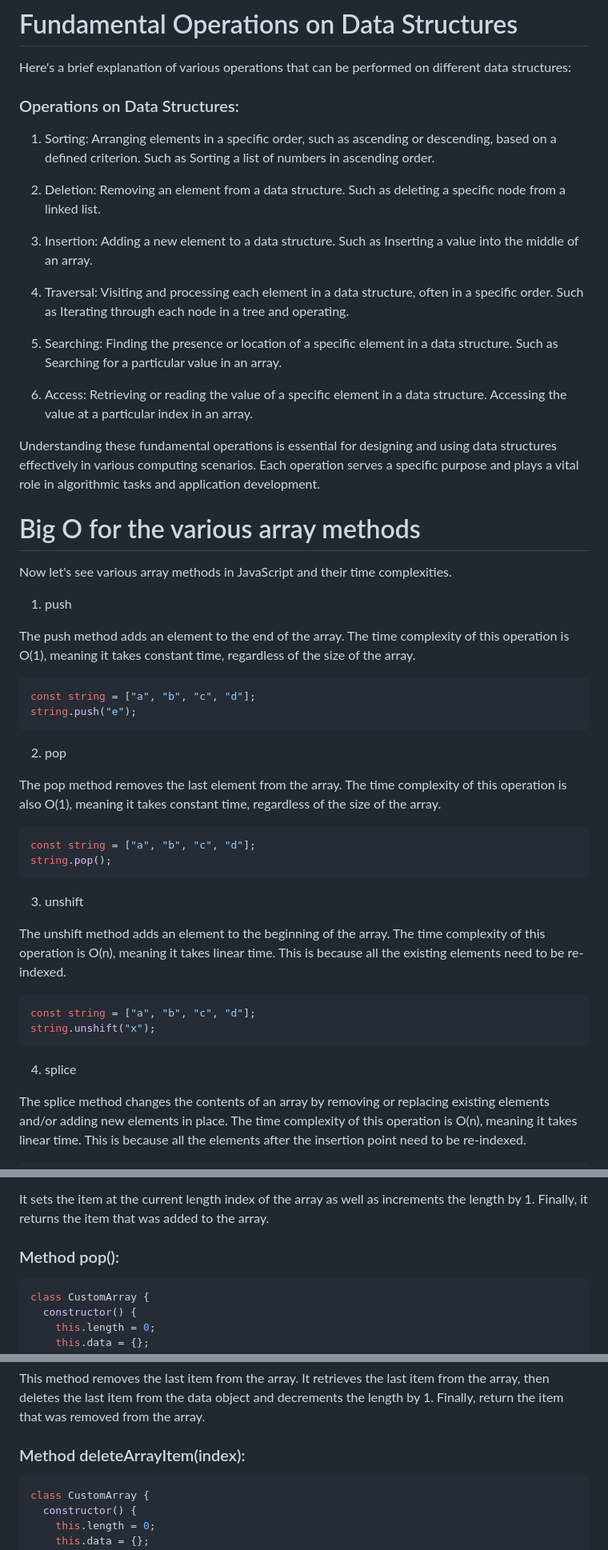
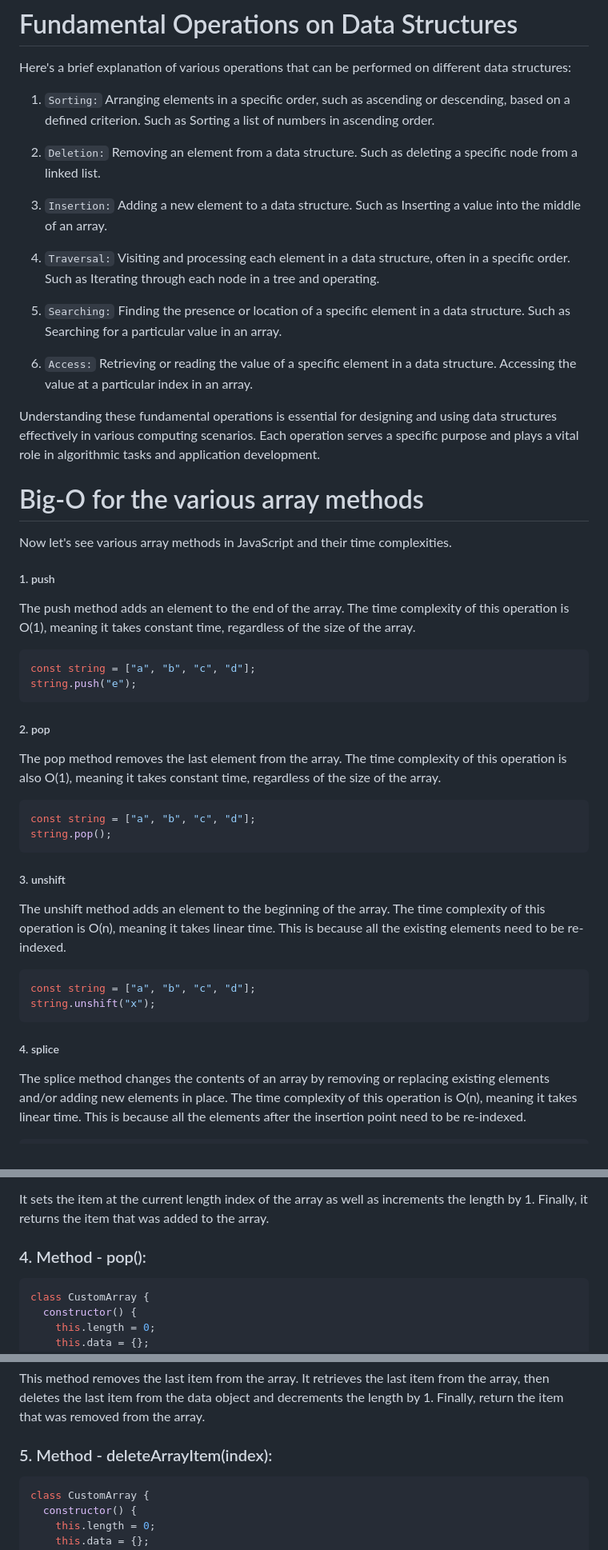
Before and after one commit to ATechAjay/AJ-DSA-2024, a Markdown page: 02_Array/README.md, 3 parts joined by grey strips. Shown at 80% size. GitHub-like rendering.

````diff
--- a/02_Array/README.md
+++ b/02_Array/README.md
@@ -99,27 +133,25 @@ In these examples, each group of four digits (0 or 1) represents a single hexade
 
 Here's a brief explanation of various operations that can be performed on different data structures:
 
-### Operations on Data Structures:
+1. `Sorting:` Arranging elements in a specific order, such as ascending or descending, based on a defined criterion. Such as Sorting a list of numbers in ascending order.
 
-1. Sorting: Arranging elements in a specific order, such as ascending or descending, based on a defined criterion. Such as Sorting a list of numbers in ascending order.
+2. `Deletion:` Removing an element from a data structure. Such as deleting a specific node from a linked list.
 
-2. Deletion: Removing an element from a data structure. Such as deleting a specific node from a linked list.
+3. `Insertion:` Adding a new element to a data structure. Such as Inserting a value into the middle of an array.
 
-3. Insertion: Adding a new element to a data structure. Such as Inserting a value into the middle of an array.
+4. `Traversal:` Visiting and processing each element in a data structure, often in a specific order. Such as Iterating through each node in a tree and operating.
 
-4. Traversal: Visiting and processing each element in a data structure, often in a specific order. Such as Iterating through each node in a tree and operating.
+5. `Searching:` Finding the presence or location of a specific element in a data structure. Such as Searching for a particular value in an array.
 
-5. Searching: Finding the presence or location of a specific element in a data structure. Such as Searching for a particular value in an array.
-
-6. Access: Retrieving or reading the value of a specific element in a data structure. Accessing the value at a particular index in an array.
+6. `Access:` Retrieving or reading the value of a specific element in a data structure. Accessing the value at a particular index in an array.
 
 Understanding these fundamental operations is essential for designing and using data structures effectively in various computing scenarios. Each operation serves a specific purpose and plays a vital role in algorithmic tasks and application development.
 
-# Big O for the various array methods
+# Big-O for the various array methods
 
 Now let's see various array methods in JavaScript and their time complexities.
 
-1. push
+##### 1. push
 
 The push method adds an element to the end of the array. The time complexity of this operation is O(1), meaning it takes constant time, regardless of the size of the array.
 
@@ -128,7 +160,7 @@ const string = ["a", "b", "c", "d"];
 string.push("e");
 ```
 
-2. pop
+##### 2. pop
 
 The pop method removes the last element from the array. The time complexity of this operation is also O(1), meaning it takes constant time, regardless of the size of the array.
 
@@ -137,7 +169,7 @@ const string = ["a", "b", "c", "d"];
 string.pop();
 ```
 
-3. unshift
+##### 3. unshift
 
 The unshift method adds an element to the beginning of the array. The time complexity of this operation is O(n), meaning it takes linear time. This is because all the existing elements need to be re-indexed.
 
@@ -146,7 +178,7 @@ const string = ["a", "b", "c", "d"];
 string.unshift("x");
 ```
 
-4. splice
+##### 4. splice
 
 The splice method changes the contents of an array by removing or replacing existing elements and/or adding new elements in place. The time complexity of this operation is O(n), meaning it takes linear time. This is because all the elements after the insertion point need to be re-indexed.
 
@@ -320,7 +346,7 @@ This method adds an item to the end of the array. It accepts the parameter `item
 
 It sets the item at the current length index of the array as well as increments the length by 1. Finally, it returns the item that was added to the array.
 
-### Method pop():
+### 4. Method - pop():
 
 ```js
 class CustomArray {
@@ -350,7 +376,7 @@ class CustomArray {
 
 This method removes the last item from the array. It retrieves the last item from the array, then deletes the last item from the data object and decrements the length by 1. Finally, return the item that was removed from the array.
 
-### Method deleteArrayItem(index):
+### 5. Method - deleteArrayItem(index):
 
 ```js
 class CustomArray {
````
Also changed, not shown: other parts of 02_Array/README.md (+48 -20 lines).
